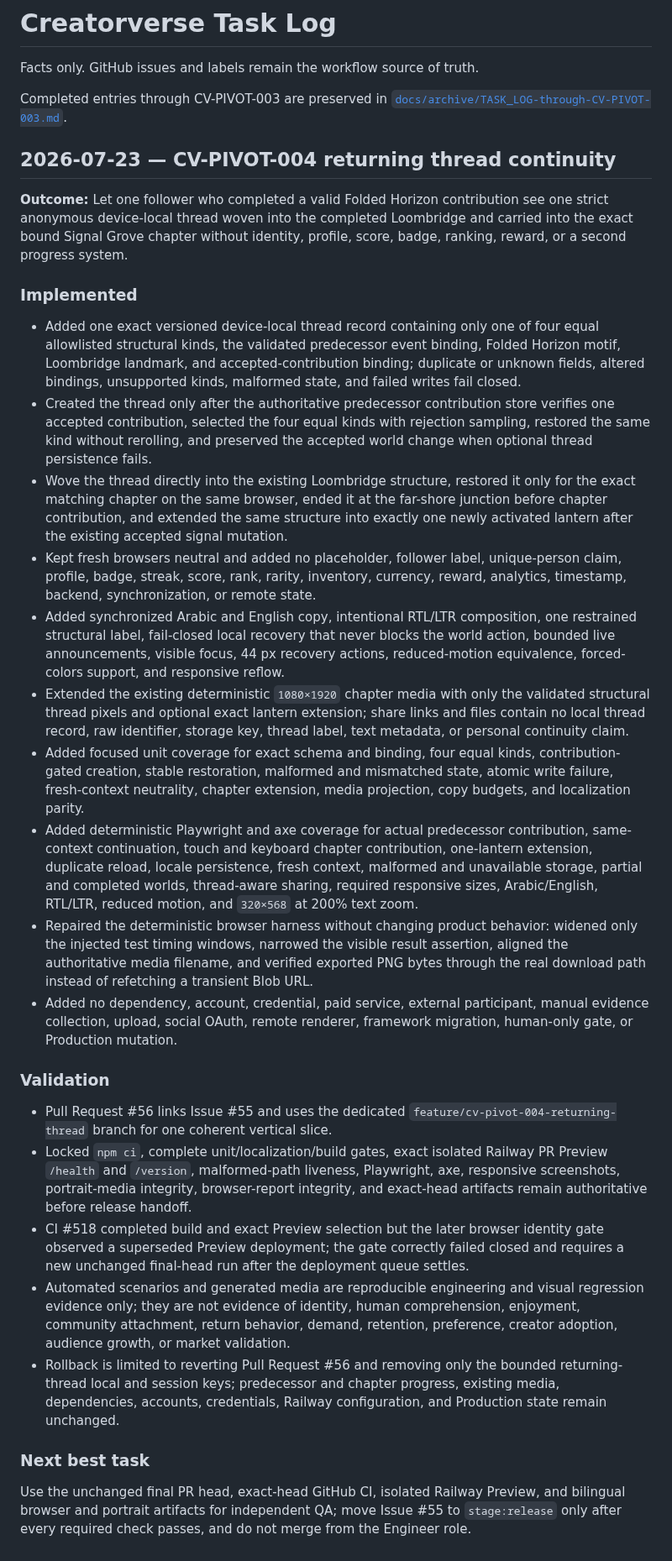
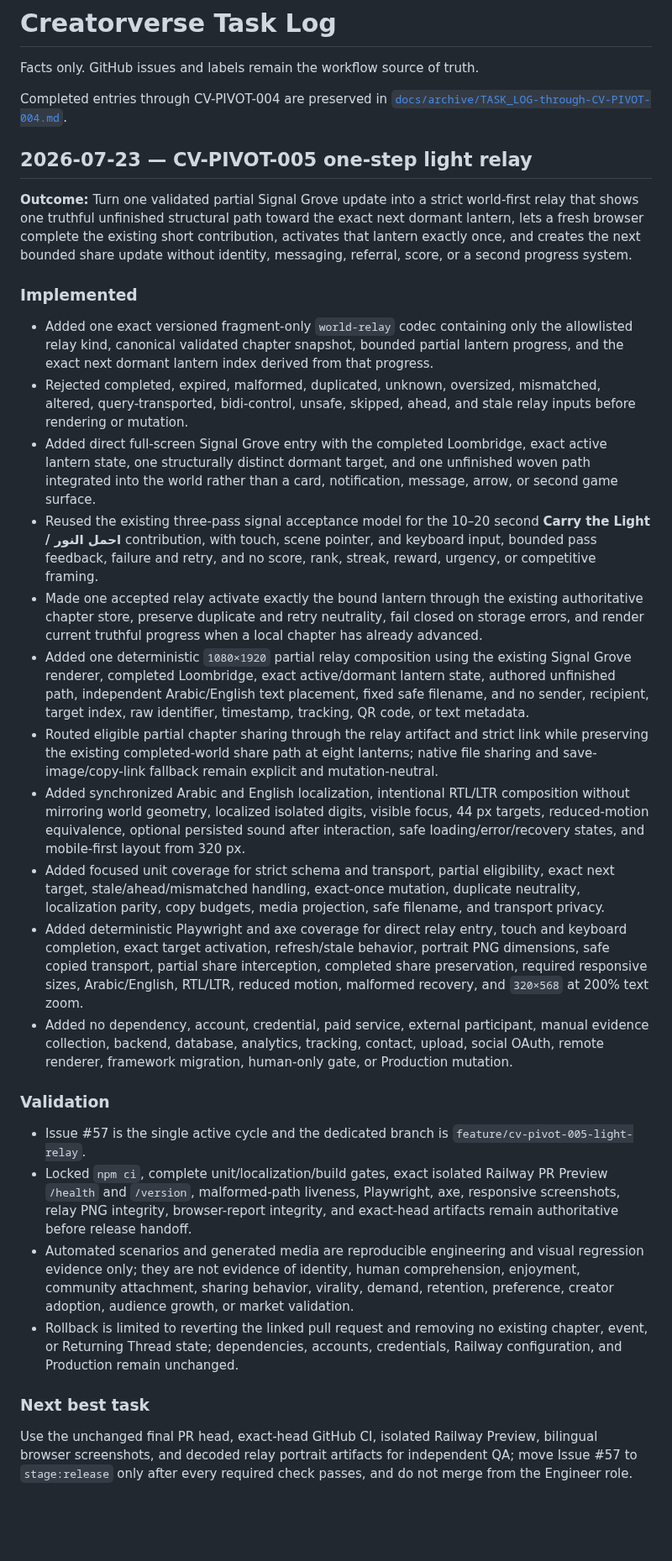
Before and after one commit to abdullahkrs/Creatorverse, a Markdown page: TASK_LOG.md, the part around the change. Shown at 84% size. Rendered like a GitHub page; blank space fills up the shorter version.

Commit message:
CV-PIVOT-005: record light relay implementation

```diff
--- a/TASK_LOG.md
+++ b/TASK_LOG.md
@@ -2,33 +2,33 @@
 
 Facts only. GitHub issues and labels remain the workflow source of truth.
 
-Completed entries through CV-PIVOT-003 are preserved in [`docs/archive/TASK_LOG-through-CV-PIVOT-003.md`](docs/archive/TASK_LOG-through-CV-PIVOT-003.md).
+Completed entries through CV-PIVOT-004 are preserved in [`docs/archive/TASK_LOG-through-CV-PIVOT-004.md`](docs/archive/TASK_LOG-through-CV-PIVOT-004.md).
 
-## 2026-07-23 — CV-PIVOT-004 returning thread continuity
+## 2026-07-23 — CV-PIVOT-005 one-step light relay
 
-**Outcome:** Let one follower who completed a valid Folded Horizon contribution see one strict anonymous device-local thread woven into the completed Loombridge and carried into the exact bound Signal Grove chapter without identity, profile, score, badge, ranking, reward, or a second progress system.
+**Outcome:** Turn one validated partial Signal Grove update into a strict world-first relay that shows one truthful unfinished structural path toward the exact next dormant lantern, lets a fresh browser complete the existing short contribution, activates that lantern exactly once, and creates the next bounded share update without identity, messaging, referral, score, or a second progress system.
 
 ### Implemented
 
-- Added one exact versioned device-local thread record containing only one of four equal allowlisted structural kinds, the validated predecessor event binding, Folded Horizon motif, Loombridge landmark, and accepted-contribution binding; duplicate or unknown fields, altered bindings, unsupported kinds, malformed state, and failed writes fail closed.
-- Created the thread only after the authoritative predecessor contribution store verifies one accepted contribution, selected the four equal kinds with rejection sampling, restored the same kind without rerolling, and preserved the accepted world change when optional thread persistence fails.
-- Wove the thread directly into the existing Loombridge structure, restored it only for the exact matching chapter on the same browser, ended it at the far-shore junction before chapter contribution, and extended the same structure into exactly one newly activated lantern after the existing accepted signal mutation.
-- Kept fresh browsers neutral and added no placeholder, follower label, unique-person claim, profile, badge, streak, score, rank, rarity, inventory, currency, reward, analytics, timestamp, backend, synchronization, or remote state.
-- Added synchronized Arabic and English copy, intentional RTL/LTR composition, one restrained structural label, fail-closed local recovery that never blocks the world action, bounded live announcements, visible focus, 44 px recovery actions, reduced-motion equivalence, forced-colors support, and responsive reflow.
-- Extended the existing deterministic `1080×1920` chapter media with only the validated structural thread pixels and optional exact lantern extension; share links and files contain no local thread record, raw identifier, storage key, thread label, text metadata, or personal continuity claim.
-- Added focused unit coverage for exact schema and binding, four equal kinds, contribution-gated creation, stable restoration, malformed and mismatched state, atomic write failure, fresh-context neutrality, chapter extension, media projection, copy budgets, and localization parity.
-- Added deterministic Playwright and axe coverage for actual predecessor contribution, same-context continuation, touch and keyboard chapter contribution, one-lantern extension, duplicate reload, locale persistence, fresh context, malformed and unavailable storage, partial and completed worlds, thread-aware sharing, required responsive sizes, Arabic/English, RTL/LTR, reduced motion, and `320×568` at 200% text zoom.
-- Repaired the deterministic browser harness without changing product behavior: widened only the injected test timing windows, narrowed the visible result assertion, aligned the authoritative media filename, and verified exported PNG bytes through the real download path instead of refetching a transient Blob URL.
-- Added no dependency, account, credential, paid service, external participant, manual evidence collection, upload, social OAuth, remote renderer, framework migration, human-only gate, or Production mutation.
+- Added one exact versioned fragment-only `world-relay` codec containing only the allowlisted relay kind, canonical validated chapter snapshot, bounded partial lantern progress, and the exact next dormant lantern index derived from that progress.
+- Rejected completed, expired, malformed, duplicated, unknown, oversized, mismatched, altered, query-transported, bidi-control, unsafe, skipped, ahead, and stale relay inputs before rendering or mutation.
+- Added direct full-screen Signal Grove entry with the completed Loombridge, exact active lantern state, one structurally distinct dormant target, and one unfinished woven path integrated into the world rather than a card, notification, message, arrow, or second game surface.
+- Reused the existing three-pass signal acceptance model for the 10–20 second **Carry the Light / احمل النور** contribution, with touch, scene pointer, and keyboard input, bounded pass feedback, failure and retry, and no score, rank, streak, reward, urgency, or competitive framing.
+- Made one accepted relay activate exactly the bound lantern through the existing authoritative chapter store, preserve duplicate and retry neutrality, fail closed on storage errors, and render current truthful progress when a local chapter has already advanced.
+- Added one deterministic `1080×1920` partial relay composition using the existing Signal Grove renderer, completed Loombridge, exact active/dormant lantern state, authored unfinished path, independent Arabic/English text placement, fixed safe filename, and no sender, recipient, target index, raw identifier, timestamp, tracking, QR code, or text metadata.
+- Routed eligible partial chapter sharing through the relay artifact and strict link while preserving the existing completed-world share path at eight lanterns; native file sharing and save-image/copy-link fallback remain explicit and mutation-neutral.
+- Added synchronized Arabic and English localization, intentional RTL/LTR composition without mirroring world geometry, localized isolated digits, visible focus, 44 px targets, reduced-motion equivalence, optional persisted sound after interaction, safe loading/error/recovery states, and mobile-first layout from 320 px.
+- Added focused unit coverage for strict schema and transport, partial eligibility, exact next target, stale/ahead/mismatched handling, exact-once mutation, duplicate neutrality, localization parity, copy budgets, media projection, safe filename, and transport privacy.
+- Added deterministic Playwright and axe coverage for direct relay entry, touch and keyboard completion, exact target activation, refresh/stale behavior, portrait PNG dimensions, safe copied transport, partial share interception, completed share preservation, required responsive sizes, Arabic/English, RTL/LTR, reduced motion, malformed recovery, and `320×568` at 200% text zoom.
+- Added no dependency, account, credential, paid service, external participant, manual evidence collection, backend, database, analytics, tracking, contact, upload, social OAuth, remote renderer, framework migration, human-only gate, or Production mutation.
 
 ### Validation
 
-- Pull Request #56 links Issue #55 and uses the dedicated `feature/cv-pivot-004-returning-thread` branch for one coherent vertical slice.
-- Locked `npm ci`, complete unit/localization/build gates, exact isolated Railway PR Preview `/health` and `/version`, malformed-path liveness, Playwright, axe, responsive screenshots, portrait-media integrity, browser-report integrity, and exact-head artifacts remain authoritative before release handoff.
-- CI #518 completed build and exact Preview selection but the later browser identity gate observed a superseded Preview deployment; the gate correctly failed closed and requires a new unchanged final-head run after the deployment queue settles.
-- Automated scenarios and generated media are reproducible engineering and visual regression evidence only; they are not evidence of identity, human comprehension, enjoyment, community attachment, return behavior, demand, retention, preference, creator adoption, audience growth, or market validation.
-- Rollback is limited to reverting Pull Request #56 and removing only the bounded returning-thread local and session keys; predecessor and chapter progress, existing media, dependencies, accounts, credentials, Railway configuration, and Production state remain unchanged.
+- Issue #57 is the single active cycle and the dedicated branch is `feature/cv-pivot-005-light-relay`.
+- Locked `npm ci`, complete unit/localization/build gates, exact isolated Railway PR Preview `/health` and `/version`, malformed-path liveness, Playwright, axe, responsive screenshots, relay PNG integrity, browser-report integrity, and exact-head artifacts remain authoritative before release handoff.
+- Automated scenarios and generated media are reproducible engineering and visual regression evidence only; they are not evidence of identity, human comprehension, enjoyment, community attachment, sharing behavior, virality, demand, retention, preference, creator adoption, audience growth, or market validation.
+- Rollback is limited to reverting the linked pull request and removing no existing chapter, event, or Returning Thread state; dependencies, accounts, credentials, Railway configuration, and Production remain unchanged.
 
 ### Next best task
 
-Use the unchanged final PR head, exact-head GitHub CI, isolated Railway Preview, and bilingual browser and portrait artifacts for independent QA; move Issue #55 to `stage:release` only after every required check passes, and do not merge from the Engineer role.
+Use the unchanged final PR head, exact-head GitHub CI, isolated Railway Preview, bilingual browser screenshots, and decoded relay portrait artifacts for independent QA; move Issue #57 to `stage:release` only after every required check passes, and do not merge from the Engineer role.
```
